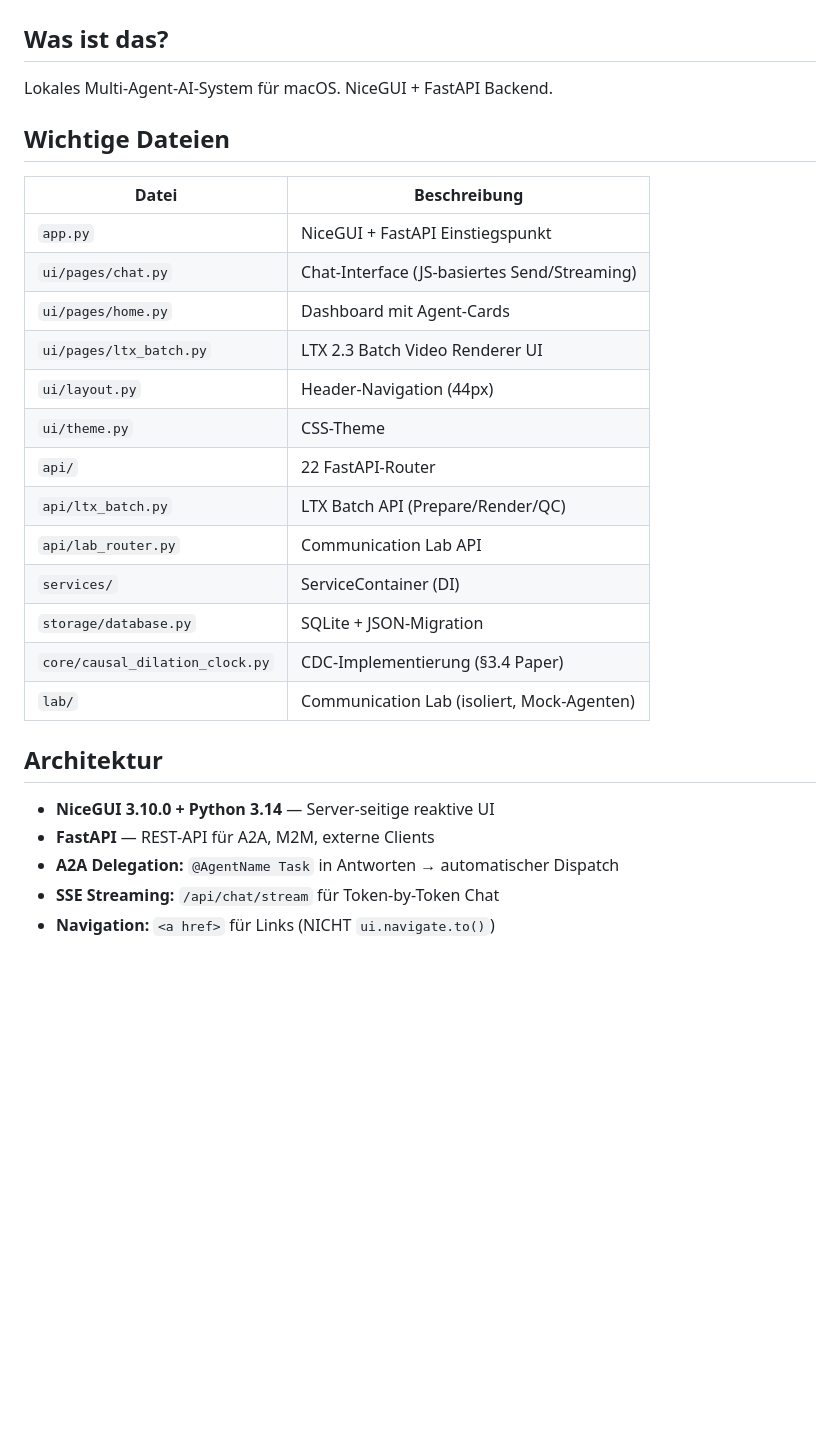
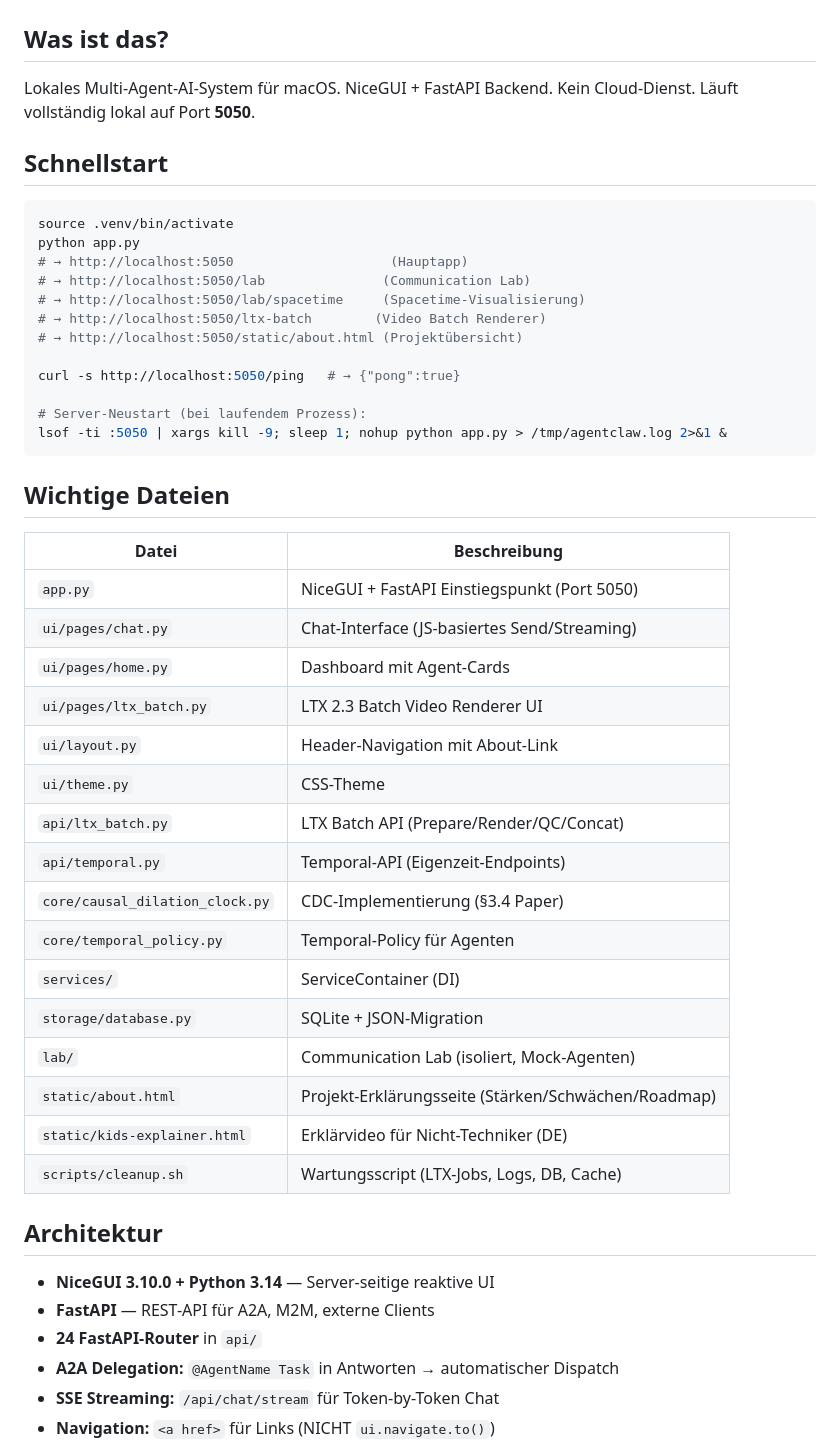
Before and after one commit to Jeuners/logpyclaw, a Markdown page: CLAUDE.md, the part around one of its changes. Drawn GitHub-style; blank space fills up the shorter version.

````diff
--- a/CLAUDE.md
+++ b/CLAUDE.md
@@ -2,27 +2,48 @@
 
 ## Was ist das?
 Lokales Multi-Agent-AI-System für macOS. NiceGUI + FastAPI Backend.
+Kein Cloud-Dienst. Läuft vollständig lokal auf Port **5050**.
+
+## Schnellstart
+```bash
+source .venv/bin/activate
+python app.py
+# → http://localhost:5050                    (Hauptapp)
+# → http://localhost:5050/lab               (Communication Lab)
+# → http://localhost:5050/lab/spacetime     (Spacetime-Visualisierung)
+# → http://localhost:5050/ltx-batch        (Video Batch Renderer)
+# → http://localhost:5050/static/about.html (Projektübersicht)
+
+curl -s http://localhost:5050/ping   # → {"pong":true}
+
+# Server-Neustart (bei laufendem Prozess):
+lsof -ti :5050 | xargs kill -9; sleep 1; nohup python app.py > /tmp/agentclaw.log 2>&1 &
+```
 
 ## Wichtige Dateien
 | Datei | Beschreibung |
 |---|---|
-| `app.py` | NiceGUI + FastAPI Einstiegspunkt |
+| `app.py` | NiceGUI + FastAPI Einstiegspunkt (Port 5050) |
 | `ui/pages/chat.py` | Chat-Interface (JS-basiertes Send/Streaming) |
 | `ui/pages/home.py` | Dashboard mit Agent-Cards |
 | `ui/pages/ltx_batch.py` | LTX 2.3 Batch Video Renderer UI |
-| `ui/layout.py` | Header-Navigation (44px) |
+| `ui/layout.py` | Header-Navigation mit About-Link |
 | `ui/theme.py` | CSS-Theme |
-| `api/` | 22 FastAPI-Router |
-| `api/ltx_batch.py` | LTX Batch API (Prepare/Render/QC) |
-| `api/lab_router.py` | Communication Lab API |
+| `api/ltx_batch.py` | LTX Batch API (Prepare/Render/QC/Concat) |
+| `api/temporal.py` | Temporal-API (Eigenzeit-Endpoints) |
+| `core/causal_dilation_clock.py` | CDC-Implementierung (§3.4 Paper) |
+| `core/temporal_policy.py` | Temporal-Policy für Agenten |
 | `services/` | ServiceContainer (DI) |
 | `storage/database.py` | SQLite + JSON-Migration |
-| `core/causal_dilation_clock.py` | CDC-Implementierung (§3.4 Paper) |
 | `lab/` | Communication Lab (isoliert, Mock-Agenten) |
+| `static/about.html` | Projekt-Erklärungsseite (Stärken/Schwächen/Roadmap) |
+| `static/kids-explainer.html` | Erklärvideo für Nicht-Techniker (DE) |
+| `scripts/cleanup.sh` | Wartungsscript (LTX-Jobs, Logs, DB, Cache) |
 
 ## Architektur
 - **NiceGUI 3.10.0 + Python 3.14** — Server-seitige reaktive UI
 - **FastAPI** — REST-API für A2A, M2M, externe Clients
+- **24 FastAPI-Router** in `api/`
 - **A2A Delegation:** `@AgentName Task` in Antworten → automatischer Dispatch
 - **SSE Streaming:** `/api/chat/stream` für Token-by-Token Chat
 - **Navigation:** `<a href>` für Links (NICHT `ui.navigate.to()`)
````
Also changed, not shown: other parts of CLAUDE.md (+149 -27 lines).
